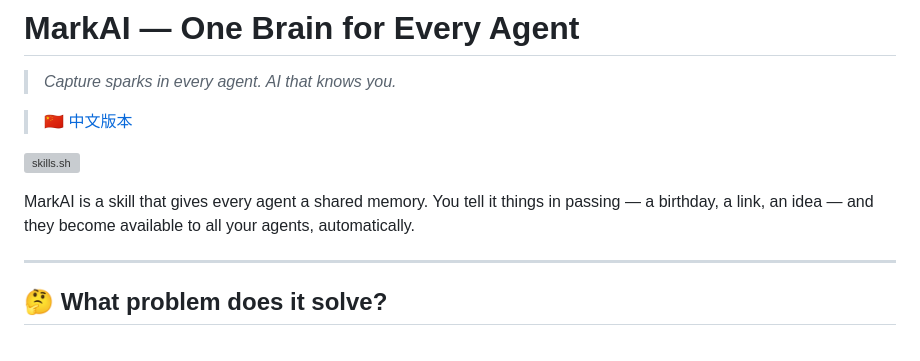
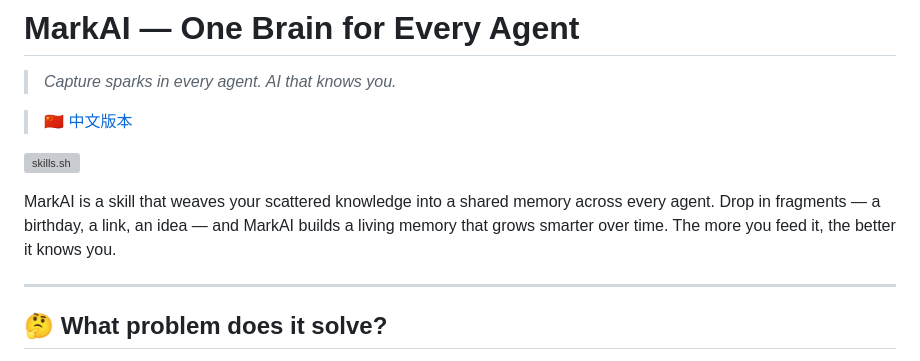
Before and after one commit to brickhu/markai, a Markdown page: README.md, the part around the change. GitHub-like rendering; grey boxes are pictures that could not be loaded.

Commit message:
📖 Weave narrative: scattered fragments → shared living memory → smarter over time

```diff
--- a/README.md
+++ b/README.md
@@ -10,7 +10,7 @@
 
 [![skills.sh](https://skills.sh/b/brickhu/markai)](https://skills.sh/brickhu/markai)
 
-MarkAI is a skill that gives every agent a shared memory. You tell it things in passing — a birthday, a link, an idea — and they become available to all your agents, automatically.
+MarkAI is a skill that weaves your scattered knowledge into a shared memory across every agent. Drop in fragments — a birthday, a link, an idea — and MarkAI builds a living memory that grows smarter over time. The more you feed it, the better it knows you.
 
 ---
 
```
Also changed, not shown: README_CN.md (+1 -1 lines).
